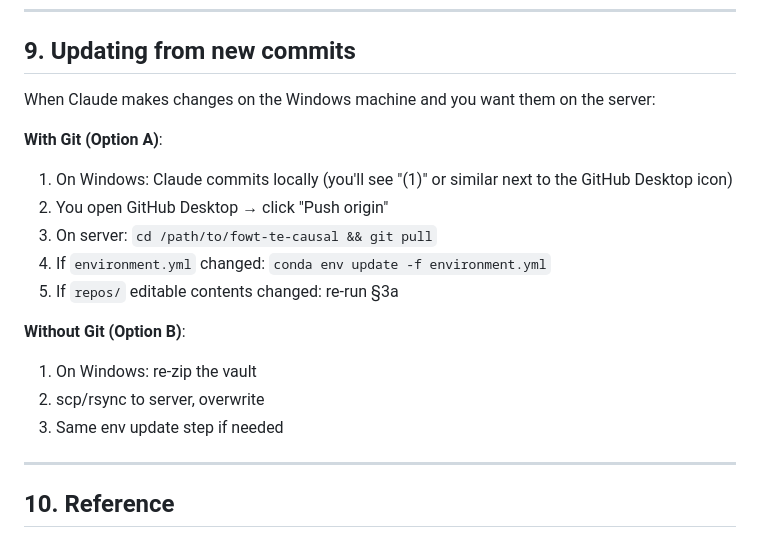
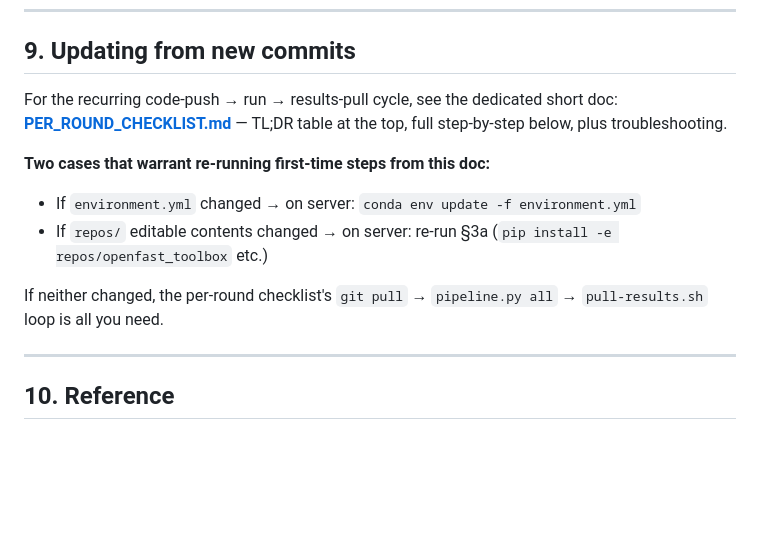
Before and after one commit to sinahdme/fowt-te-causal, a Markdown page: SERVER_DEPLOYMENT.md, the part around the change. GitHub-like rendering; blank space fills up the shorter version.

```diff
--- a/SERVER_DEPLOYMENT.md
+++ b/SERVER_DEPLOYMENT.md
@@ -309,19 +309,19 @@ can multiply wall time.
 
 ## 9. Updating from new commits
 
-When Claude makes changes on the Windows machine and you want them on the server:
+For the recurring code-push → run → results-pull cycle, see the dedicated
+short doc: **[PER_ROUND_CHECKLIST.md](PER_ROUND_CHECKLIST.md)** — TL;DR
+table at the top, full step-by-step below, plus troubleshooting.
 
-**With Git (Option A)**:
-1. On Windows: Claude commits locally (you'll see "(1)" or similar next to the GitHub Desktop icon)
-2. You open GitHub Desktop → click "Push origin"
-3. On server: `cd /path/to/fowt-te-causal && git pull`
-4. If `environment.yml` changed: `conda env update -f environment.yml`
-5. If `repos/` editable contents changed: re-run §3a
+**Two cases that warrant re-running first-time steps from this doc:**
 
-**Without Git (Option B)**:
-1. On Windows: re-zip the vault
-2. scp/rsync to server, overwrite
-3. Same env update step if needed
+- If `environment.yml` changed → on server:
+  `conda env update -f environment.yml`
+- If `repos/` editable contents changed → on server: re-run §3a
+  (`pip install -e repos/openfast_toolbox` etc.)
+
+If neither changed, the per-round checklist's `git pull` → `pipeline.py all`
+→ `pull-results.sh` loop is all you need.
 
 ---
 
```
Also changed, not shown: PER_ROUND_CHECKLIST.md (added, +179 -0 lines).
